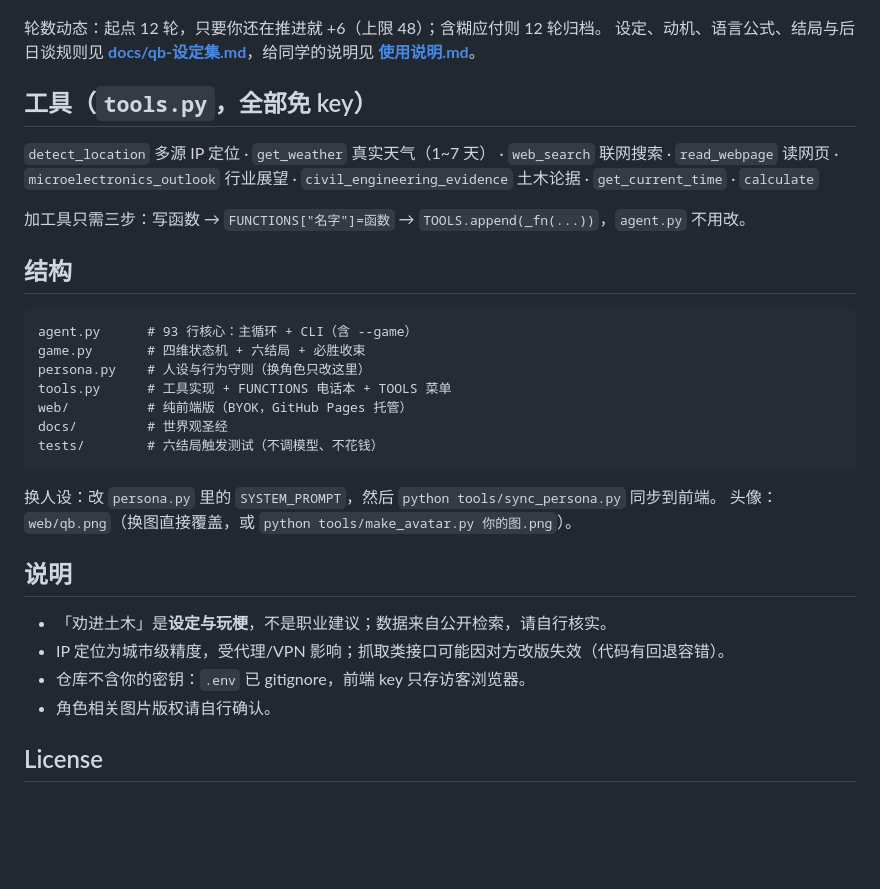
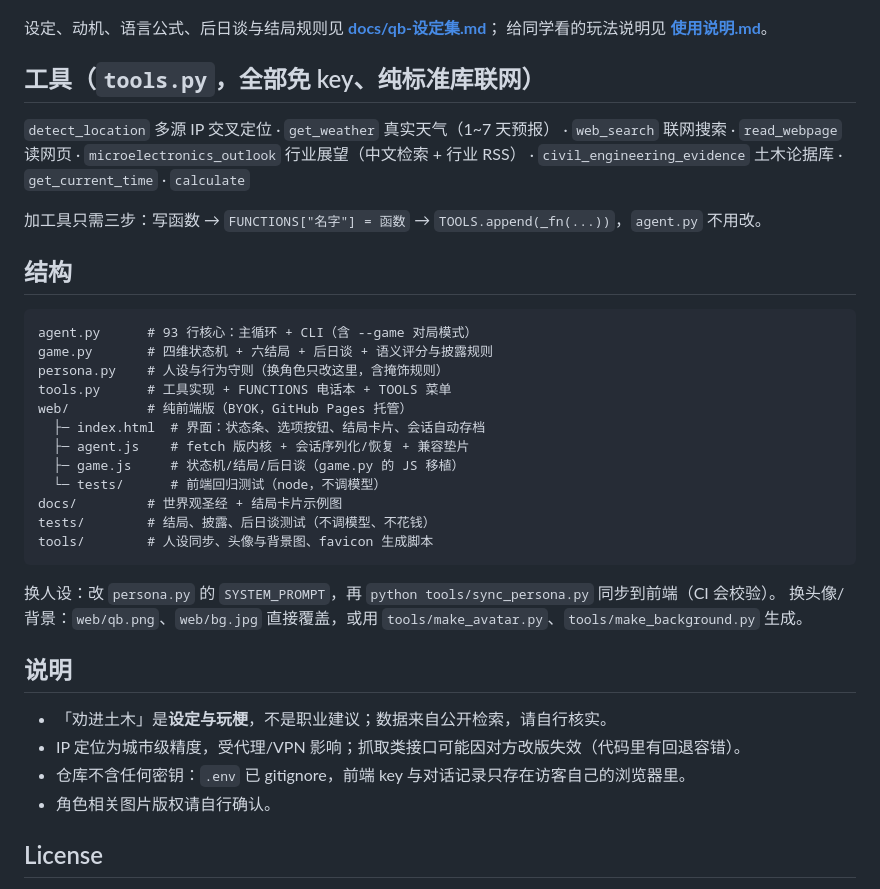
Before and after one commit to user-lqt/qb-incubator-agent, a Markdown page: README.md, the part around one of its changes. GitHub-like rendering; blank space fills up the shorter version.

````diff
--- a/README.md
+++ b/README.md
@@ -48,37 +54,42 @@ QB **绝不主动交底**：开场只给一句「僕可以替君实现一个愿
 
 ![结局卡片预览](docs/example-ending-card.png)
 
-轮数动态：起点 12 轮，只要你还在推进就 +6（上限 48）；含糊应付则 12 轮归档。
-设定、动机、语言公式、结局与后日谈规则见 **[docs/qb-设定集.md](docs/qb-设定集.md)**，给同学的说明见 **[使用说明.md](使用说明.md)**。
+设定、动机、语言公式、后日谈与结局规则见 **[docs/qb-设定集.md](docs/qb-设定集.md)**；
+给同学看的玩法说明见 **[使用说明.md](使用说明.md)**。
 
-## 工具（`tools.py`，全部免 key）
+## 工具（`tools.py`，全部免 key、纯标准库联网）
 
-`detect_location` 多源 IP 定位 · `get_weather` 真实天气（1~7 天） · `web_search` 联网搜索 ·
-`read_webpage` 读网页 · `microelectronics_outlook` 行业展望 · `civil_engineering_evidence` 土木论据 ·
-`get_current_time` · `calculate`
+`detect_location` 多源 IP 交叉定位 · `get_weather` 真实天气（1~7 天预报） · `web_search` 联网搜索 ·
+`read_webpage` 读网页 · `microelectronics_outlook` 行业展望（中文检索 + 行业 RSS） ·
+`civil_engineering_evidence` 土木论据库 · `get_current_time` · `calculate`
 
-加工具只需三步：写函数 → `FUNCTIONS["名字"]=函数` → `TOOLS.append(_fn(...))`，`agent.py` 不用改。
+加工具只需三步：写函数 → `FUNCTIONS["名字"] = 函数` → `TOOLS.append(_fn(...))`，`agent.py` 不用改。
 
 ## 结构
 
 ```
-agent.py      # 93 行核心：主循环 + CLI（含 --game）
-game.py       # 四维状态机 + 六结局 + 必胜收束
-persona.py    # 人设与行为守则（换角色只改这里）
+agent.py      # 93 行核心：主循环 + CLI（含 --game 对局模式）
+game.py       # 四维状态机 + 六结局 + 后日谈 + 语义评分与披露规则
+persona.py    # 人设与行为守则（换角色只改这里，含掩饰规则）
 tools.py      # 工具实现 + FUNCTIONS 电话本 + TOOLS 菜单
 web/          # 纯前端版（BYOK，GitHub Pages 托管）
-docs/         # 世界观圣经
-tests/        # 六结局触发测试（不调模型、不花钱）
+  ├─ index.html  # 界面：状态条、选项按钮、结局卡片、会话自动存档
+  ├─ agent.js    # fetch 版内核 + 会话序列化/恢复 + 兼容垫片
+  ├─ game.js     # 状态机/结局/后日谈（game.py 的 JS 移植）
+  └─ tests/      # 前端回归测试（node，不调模型）
+docs/         # 世界观圣经 + 结局卡片示例图
+tests/        # 结局、披露、后日谈测试（不调模型、不花钱）
+tools/        # 人设同步、头像与背景图、favicon 生成脚本
 ```
 
-换人设：改 `persona.py` 里的 `SYSTEM_PROMPT`，然后 `python tools/sync_persona.py` 同步到前端。
-头像：`web/qb.png`（换图直接覆盖，或 `python tools/make_avatar.py 你的图.png`）。
+换人设：改 `persona.py` 的 `SYSTEM_PROMPT`，再 `python tools/sync_persona.py` 同步到前端（CI 会校验）。
+换头像/背景：`web/qb.png`、`web/bg.jpg` 直接覆盖，或用 `tools/make_avatar.py`、`tools/make_background.py` 生成。
 
 ## 说明
 
 - 「劝进土木」是**设定与玩梗**，不是职业建议；数据来自公开检索，请自行核实。
-- IP 定位为城市级精度，受代理/VPN 影响；抓取类接口可能因对方改版失效（代码有回退容错）。
-- 仓库不含你的密钥：`.env` 已 gitignore，前端 key 只存访客浏览器。
+- IP 定位为城市级精度，受代理/VPN 影响；抓取类接口可能因对方改版失效（代码里有回退容错）。
+- 仓库不含任何密钥：`.env` 已 gitignore，前端 key 与对话记录只存在访客自己的浏览器里。
 - 角色相关图片版权请自行确认。
 
 ## License
````
Also changed, not shown: other parts of README.md (+17 -11 lines).
